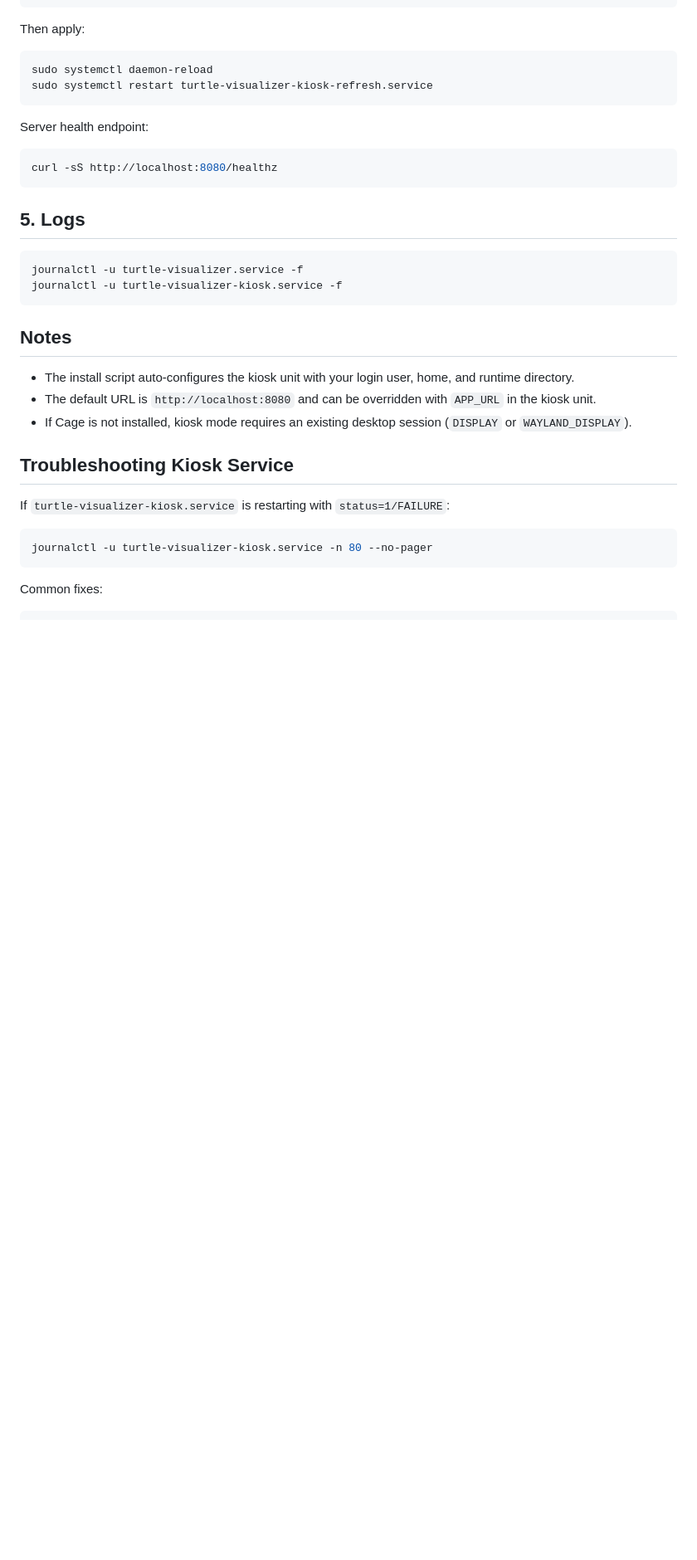
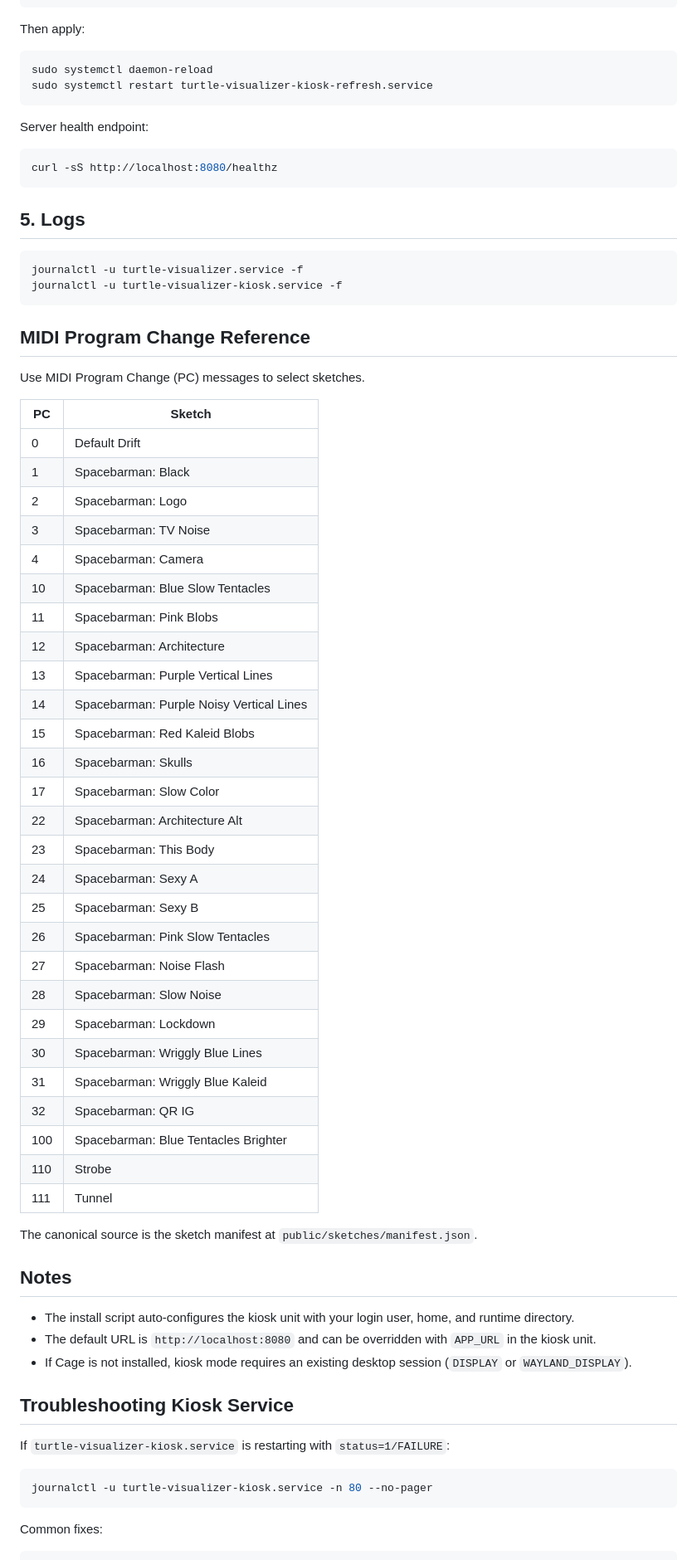
Before and after one commit to jpcarrascal/turtle-visualizer, a Markdown page: INSTALL_PI.md, the part around the change. Shown at 83% size. GitHub-like rendering; blank space fills up the shorter version.

Commit message:
Add MIDI Program Change sketch table to install guide

````diff
--- a/INSTALL_PI.md
+++ b/INSTALL_PI.md
@@ -236,6 +236,42 @@ journalctl -u turtle-visualizer.service -f
 journalctl -u turtle-visualizer-kiosk.service -f
 ```
 
+## MIDI Program Change Reference
+
+Use MIDI Program Change (PC) messages to select sketches.
+
+| PC | Sketch |
+| --- | --- |
+| 0 | Default Drift |
+| 1 | Spacebarman: Black |
+| 2 | Spacebarman: Logo |
+| 3 | Spacebarman: TV Noise |
+| 4 | Spacebarman: Camera |
+| 10 | Spacebarman: Blue Slow Tentacles |
+| 11 | Spacebarman: Pink Blobs |
+| 12 | Spacebarman: Architecture |
+| 13 | Spacebarman: Purple Vertical Lines |
+| 14 | Spacebarman: Purple Noisy Vertical Lines |
+| 15 | Spacebarman: Red Kaleid Blobs |
+| 16 | Spacebarman: Skulls |
+| 17 | Spacebarman: Slow Color |
+| 22 | Spacebarman: Architecture Alt |
+| 23 | Spacebarman: This Body |
+| 24 | Spacebarman: Sexy A |
+| 25 | Spacebarman: Sexy B |
+| 26 | Spacebarman: Pink Slow Tentacles |
+| 27 | Spacebarman: Noise Flash |
+| 28 | Spacebarman: Slow Noise |
+| 29 | Spacebarman: Lockdown |
+| 30 | Spacebarman: Wriggly Blue Lines |
+| 31 | Spacebarman: Wriggly Blue Kaleid |
+| 32 | Spacebarman: QR IG |
+| 100 | Spacebarman: Blue Tentacles Brighter |
+| 110 | Strobe |
+| 111 | Tunnel |
+
+The canonical source is the sketch manifest at `public/sketches/manifest.json`.
+
 ## Notes
 
 - The install script auto-configures the kiosk unit with your login user, home, and runtime directory.
````
